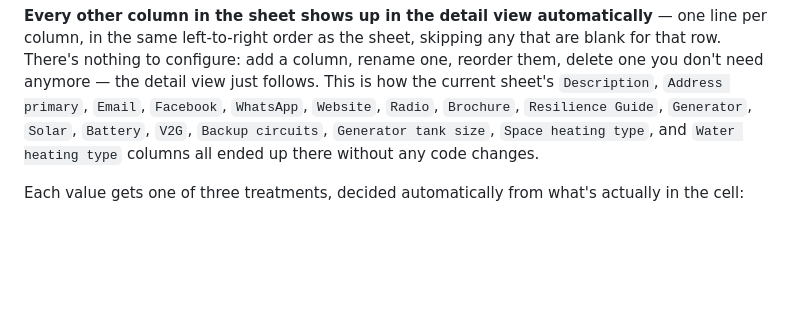
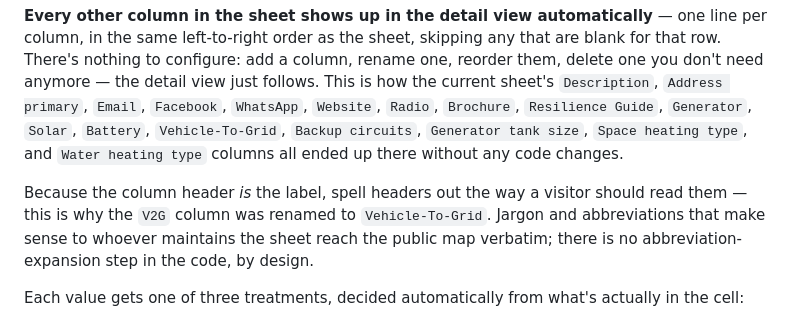
Before and after one commit to rewiring-nz/resilience-hubs-map, a Markdown page: README.md, the part around the change. GitHub-like rendering; blank space fills up the shorter version.

Commit message:
Document the V2G → Vehicle-To-Grid column rename
Field labels in the detail view are the sheet's column headers verbatim
— there's no abbreviation-expansion step in the code, by design — so
"V2G" reached the public map exactly as typed, and plenty of visitors
won't know what it stands for. The fix is renaming the header cell in
the sheet; this just updates the column list here to match, and notes
why headers should be spelled out for a public audience in the first
place.

Verified the longer label doesn't break the layout: "Vehicle-To-Grid"
renders at 82px in the 108px label column (one line, no wrap, no
overflow) at both desktop and mobile widths.

Co-Authored-By: Claude Opus 5 <noreply@anthropic.com>
Claude-Session: https://claude.ai/code/session_01FmzfRBd4GJGVs7dvTZwY5E

```diff
--- a/README.md
+++ b/README.md
@@ -73,9 +73,15 @@ to configure: add a column, rename one, reorder them, delete one you
 don't need anymore — the detail view just follows. This is how the
 current sheet's `Description`, `Address primary`, `Email`, `Facebook`,
 `WhatsApp`, `Website`, `Radio`, `Brochure`, `Resilience Guide`,
-`Generator`, `Solar`, `Battery`, `V2G`, `Backup circuits`, `Generator
-tank size`, `Space heating type`, and `Water heating type` columns all
-ended up there without any code changes.
+`Generator`, `Solar`, `Battery`, `Vehicle-To-Grid`, `Backup circuits`,
+`Generator tank size`, `Space heating type`, and `Water heating type`
+columns all ended up there without any code changes.
+
+Because the column header *is* the label, spell headers out the way a
+visitor should read them — this is why the `V2G` column was renamed to
+`Vehicle-To-Grid`. Jargon and abbreviations that make sense to whoever
+maintains the sheet reach the public map verbatim; there is no
+abbreviation-expansion step in the code, by design.
 
 Each value gets one of three treatments, decided automatically from
 what's actually in the cell:
```
